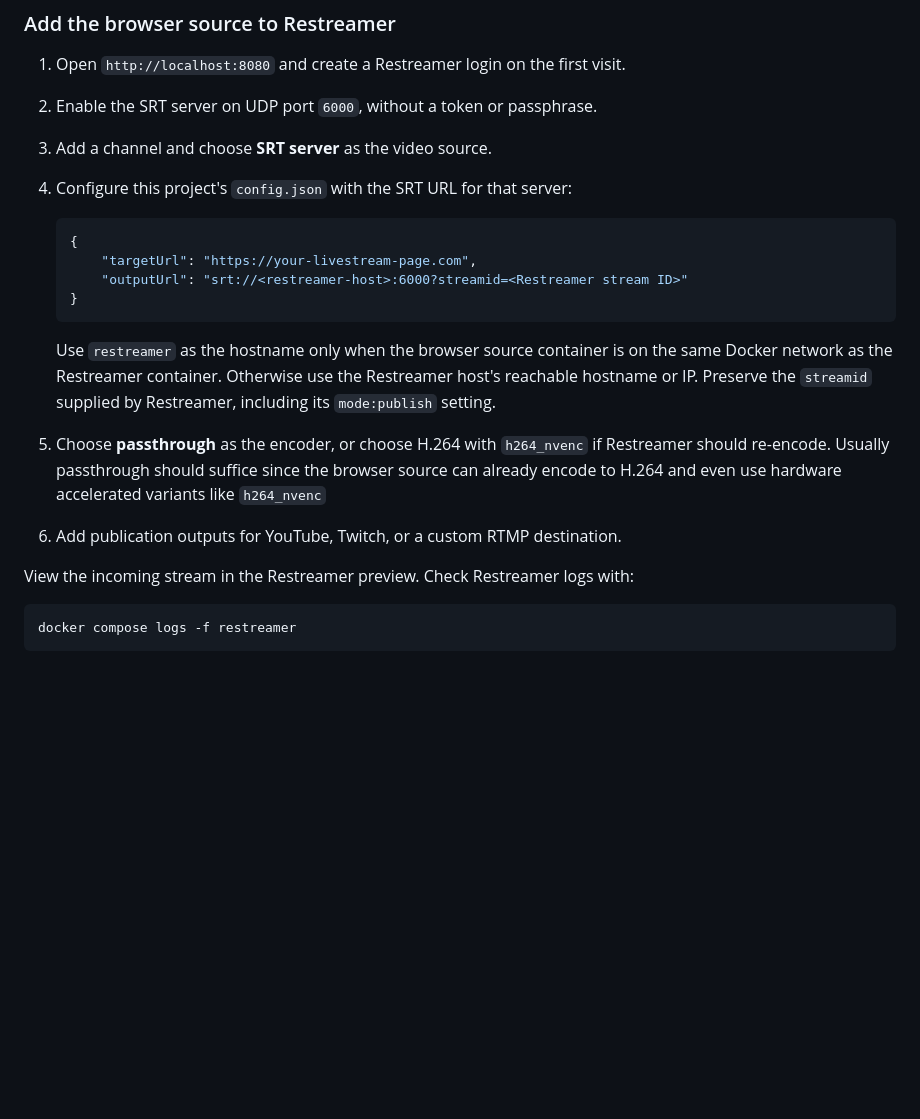
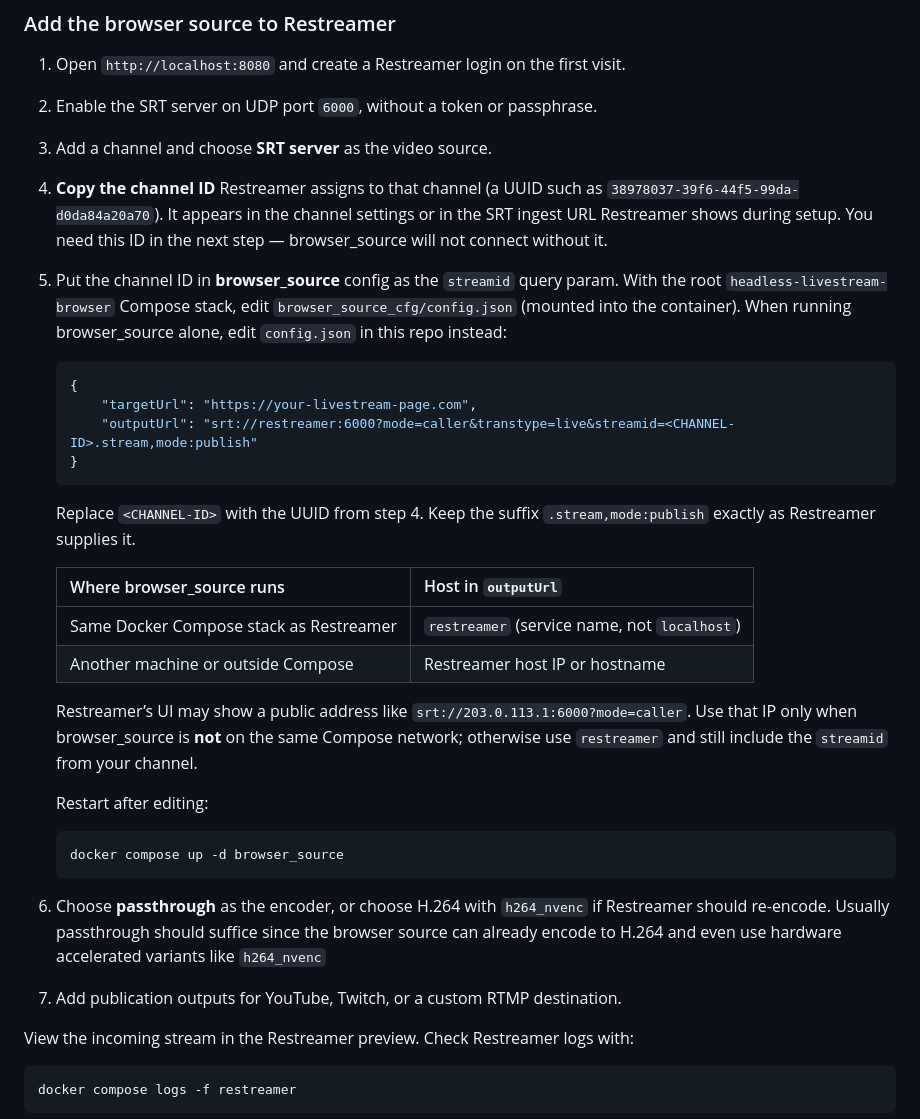
Before and after one commit to jgilman1337/browser_source, a Markdown page: README.md, the part around the change. Rendered like a GitHub page; blank space fills up the shorter version.

Commit message:
Document Restreamer channel ID in browser_source config.
Explain how to copy the channel UUID from Restreamer into outputUrl streamid
and which hostname to use inside Docker Compose vs external encoders.

Co-authored-by: Cursor <cursoragent@cursor.com>

````diff
--- a/README.md
+++ b/README.md
@@ -135,26 +135,48 @@ remove `runtime: nvidia` and the NVIDIA environment variables.
    visit.
 2. Enable the SRT server on UDP port `6000`, without a token or passphrase.
 3. Add a channel and choose **SRT server** as the video source.
-4. Configure this project's `config.json` with the SRT URL for that server:
+4. **Copy the channel ID** Restreamer assigns to that channel (a UUID such as
+   `38978037-39f6-44f5-99da-d0da84a20a70`). It appears in the channel settings
+   or in the SRT ingest URL Restreamer shows during setup. You need this ID in
+   the next step — browser_source will not connect without it.
+5. Put the channel ID in **browser_source** config as the `streamid` query param.
+   With the root `headless-livestream-browser` Compose stack, edit
+   `browser_source_cfg/config.json` (mounted into the
+   container). When running browser_source alone, edit `config.json` in this repo
+   instead:
 
     ```json
     {
     	"targetUrl": "https://your-livestream-page.com",
-    	"outputUrl": "srt://<restreamer-host>:6000?streamid=<Restreamer stream ID>"
+    	"outputUrl": "srt://restreamer:6000?mode=caller&transtype=live&streamid=<CHANNEL-ID>.stream,mode:publish"
     }
     ```
 
-    Use `restreamer` as the hostname only when the browser source container is
-    on the same Docker network as the Restreamer container. Otherwise use the
-    Restreamer host's reachable hostname or IP. Preserve the `streamid` supplied
-    by Restreamer, including its `mode:publish` setting.
+    Replace `<CHANNEL-ID>` with the UUID from step 4. Keep the suffix
+    `.stream,mode:publish` exactly as Restreamer supplies it.
 
-5. Choose **passthrough** as the encoder, or choose H.264 with `h264_nvenc`
+    | Where browser_source runs              | Host in `outputUrl`                         |
+    | -------------------------------------- | ------------------------------------------- |
+    | Same Docker Compose stack as Restreamer | `restreamer` (service name, not `localhost`) |
+    | Another machine or outside Compose      | Restreamer host IP or hostname              |
+
+    Restreamer’s UI may show a public address like
+    `srt://203.0.113.1:6000?mode=caller`. Use that IP only when browser_source
+    is **not** on the same Compose network; otherwise use `restreamer` and still
+    include the `streamid` from your channel.
+
+    Restart after editing:
+
+    ```bash
+    docker compose up -d browser_source
+    ```
+
+6. Choose **passthrough** as the encoder, or choose H.264 with `h264_nvenc`
    if Restreamer should re-encode. Usually passthrough should suffice since
    the browser source can already encode to H.264 and even use hardware
    accelerated variants like `h264_nvenc`
 
-6. Add publication outputs for YouTube, Twitch, or a custom RTMP destination.
+7. Add publication outputs for YouTube, Twitch, or a custom RTMP destination.
 
 View the incoming stream in the Restreamer preview. Check Restreamer logs with:
 
````
